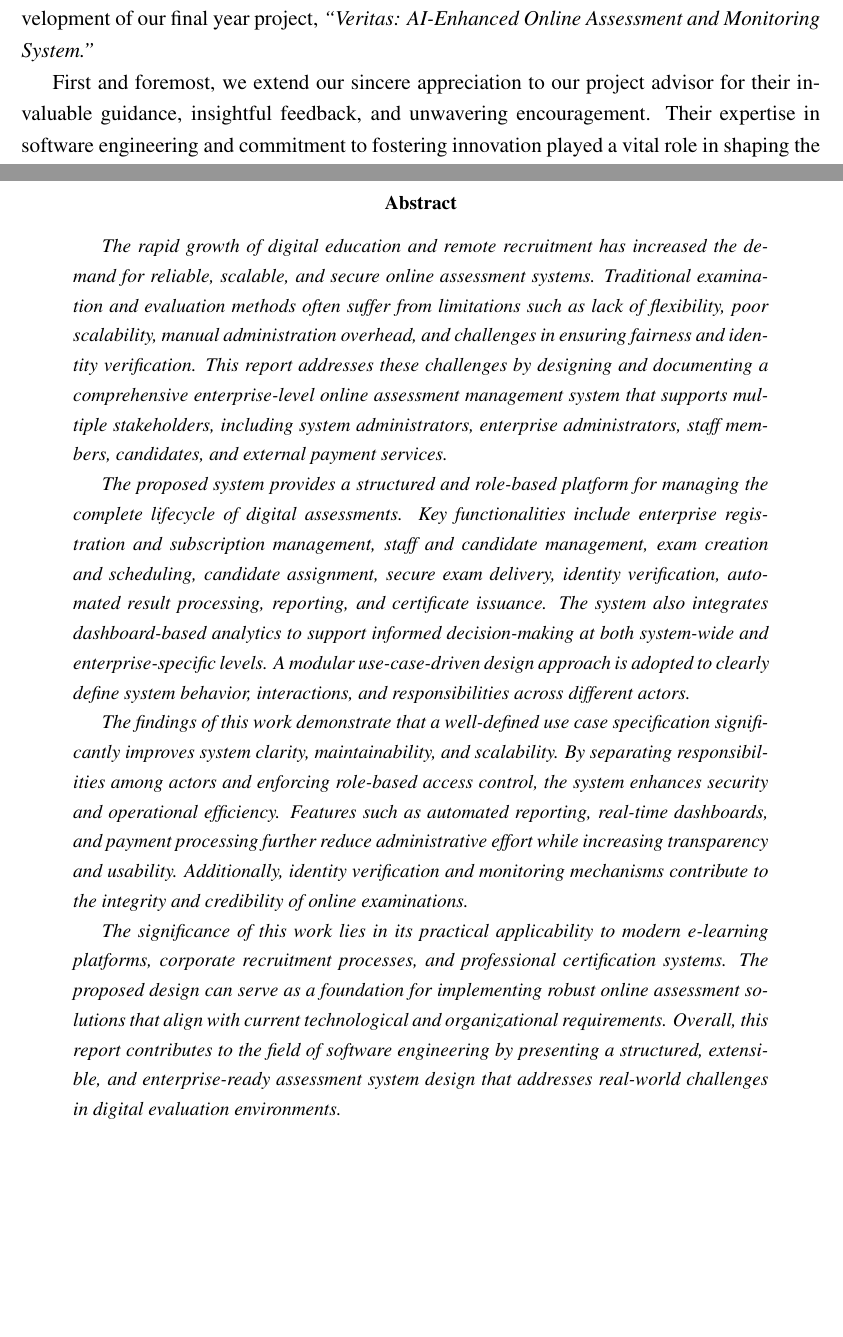
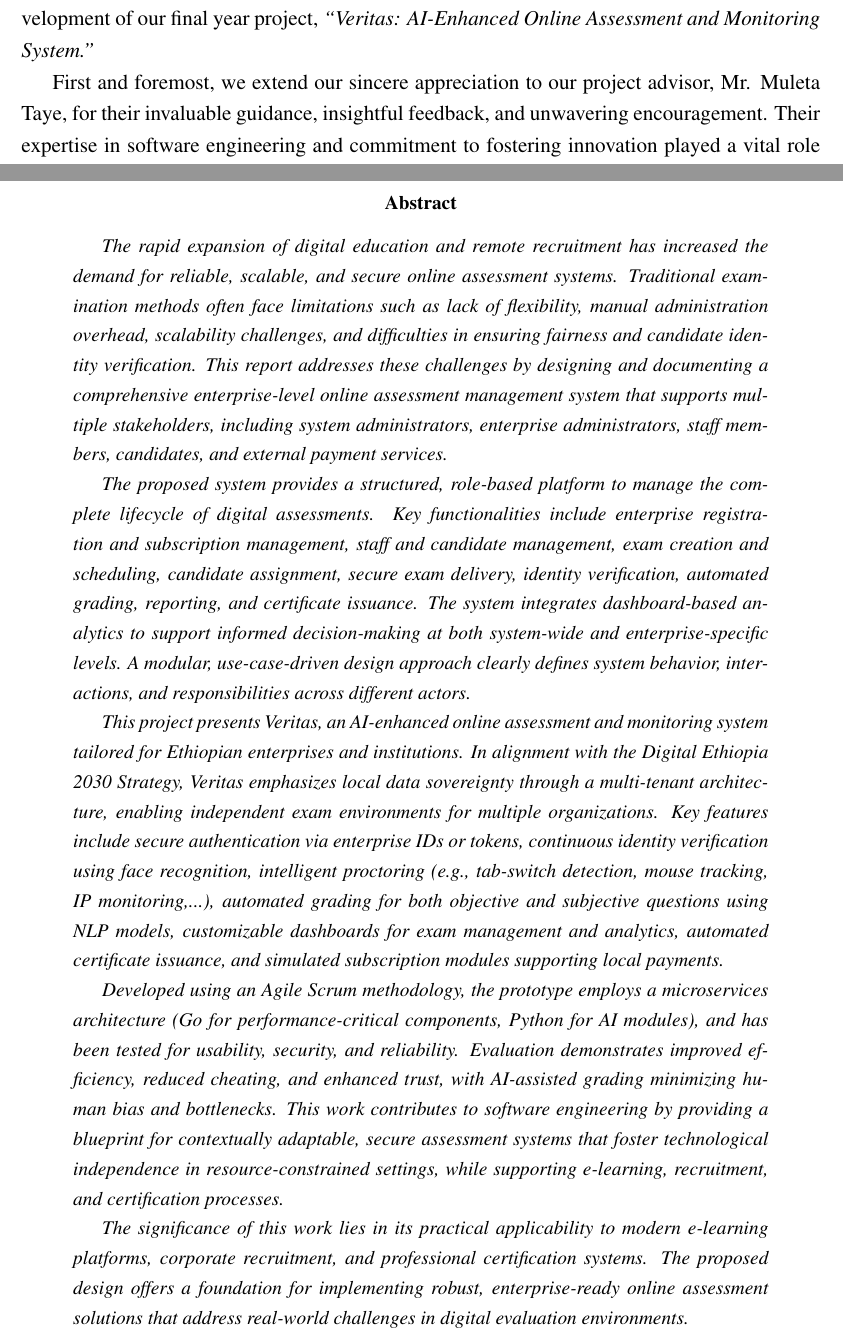
Before and after one commit to tamirat-dejene/veritas, a LaTeX paper (docs/report.tex, which reads docs/front/abstract.tex, docs/front/acknowledgement.tex): two parts of pages 2 and 8 of 88, joined at a grey line, cut so that both start at the same text, the shorter picture padded with empty space. Compiled offline with pdfLaTeX.

Commit message:
Revise abstract and acknowledgement sections: Update abstract for clarity and detail; specify project advisor's name in acknowledgement.

```diff
--- a/docs/front/abstract.tex
+++ b/docs/front/abstract.tex
@@ -1,12 +1,14 @@
 \phantomsection
 \addcontentsline{toc}{section}{Abstract}
 \begin{abstract}
-\itshape
-The rapid growth of digital education and remote recruitment has increased the demand for reliable, scalable, and secure online assessment systems. Traditional examination and evaluation methods often suffer from limitations such as lack of flexibility, poor scalability, manual administration overhead, and challenges in ensuring fairness and identity verification. This report addresses these challenges by designing and documenting a comprehensive enterprise-level online assessment management system that supports multiple stakeholders, including system administrators, enterprise administrators, staff members, candidates, and external payment services.
+\sloppy\itshape
+The rapid expansion of digital education and remote recruitment has increased the demand for reliable, scalable, and secure online assessment systems. Traditional examination methods often face limitations such as lack of flexibility, manual administration overhead, scalability challenges, and difficulties in ensuring fairness and candidate identity verification. This report addresses these challenges by designing and documenting a comprehensive enterprise-level online assessment management system that supports multiple stakeholders, including system administrators, enterprise administrators, staff members, candidates, and external payment services.
 
-The proposed system provides a structured and role-based platform for managing the complete lifecycle of digital assessments. Key functionalities include enterprise registration and subscription management, staff and candidate management, exam creation and scheduling, candidate assignment, secure exam delivery, identity verification, automated result processing, reporting, and certificate issuance. The system also integrates dashboard-based analytics to support informed decision-making at both system-wide and enterprise-specific levels. A modular use-case-driven design approach is adopted to clearly define system behavior, interactions, and responsibilities across different actors.
+The proposed system provides a structured, role-based platform to manage the complete lifecycle of digital assessments. Key functionalities include enterprise registration and subscription management, staff and candidate management, exam creation and scheduling, candidate assignment, secure exam delivery, identity verification, automated grading, reporting, and certificate issuance. The system integrates dashboard-based analytics to support informed decision-making at both system-wide and enterprise-specific levels. A modular, use-case-driven design approach clearly defines system behavior, interactions, and responsibilities across different actors.
 
-The findings of this work demonstrate that a well-defined use case specification significantly improves system clarity, maintainability, and scalability. By separating responsibilities among actors and enforcing role-based access control, the system enhances security and operational efficiency. Features such as automated reporting, real-time dashboards, and payment processing further reduce administrative effort while increasing transparency and usability. Additionally, identity verification and monitoring mechanisms contribute to the integrity and credibility of online examinations.
+This project presents \textit{Veritas}, an AI-enhanced online assessment and monitoring system tailored for Ethiopian enterprises and institutions. In alignment with the Digital Ethiopia 2030 Strategy, Veritas emphasizes local data sovereignty through a multi-tenant architecture, enabling independent exam environments for multiple organizations. Key features include secure authentication via enterprise IDs or tokens, continuous identity verification using face recognition, intelligent proctoring (e.g., tab-switch detection, mouse tracking, IP monitoring,...), automated grading for both objective and subjective questions using NLP models, customizable dashboards for exam management and analytics, automated certificate issuance, and simulated subscription modules supporting local payments.
 
-The significance of this work lies in its practical applicability to modern e-learning platforms, corporate recruitment processes, and professional certification systems. The proposed design can serve as a foundation for implementing robust online assessment solutions that align with current technological and organizational requirements. Overall, this report contributes to the field of software engineering by presenting a structured, extensible, and enterprise-ready assessment system design that addresses real-world challenges in digital evaluation environments.
+Developed using an Agile Scrum methodology, the prototype employs a microservices architecture (Go for performance-critical components, Python for AI modules), and has been tested for usability, security, and reliability. Evaluation demonstrates improved efficiency, reduced cheating, and enhanced trust, with AI-assisted grading minimizing human bias and bottlenecks. This work contributes to software engineering by providing a blueprint for contextually adaptable, secure assessment systems that foster technological independence in resource-constrained settings, while supporting e-learning, recruitment, and certification processes.
+
+The significance of this work lies in its practical applicability to modern e-learning platforms, corporate recruitment, and professional certification systems. The proposed design offers a foundation for implementing robust, enterprise-ready online assessment solutions that address real-world challenges in digital evaluation environments.
 \end{abstract}
--- a/docs/front/acknowledgement.tex
+++ b/docs/front/acknowledgement.tex
@@ -4,7 +4,7 @@
 
 We would like to express our deepest gratitude to all those who supported us throughout the development of our final year project, \textit{``Veritas: AI-Enhanced Online Assessment and Monitoring System.''}
 
-First and foremost, we extend our sincere appreciation to our project advisor for their invaluable guidance, insightful feedback, and unwavering encouragement. Their expertise in software engineering and commitment to fostering innovation played a vital role in shaping the direction and quality of this project.
+First and foremost, we extend our sincere appreciation to our project advisor, Mr. Muleta Taye, for their invaluable guidance, insightful feedback, and unwavering encouragement. Their expertise in software engineering and commitment to fostering innovation played a vital role in shaping the direction and quality of this project.
 
 We are also grateful to the faculty members of the Department of Software Engineering at Addis Ababa Science and Technology University for equipping us with the knowledge, skills, and academic environment necessary to undertake this work. Special appreciation is extended to the Ministry of Innovation and Technology for its Digital Ethiopia 2030 initiative, which inspired our emphasis on local data sovereignty and technological independence.
 
```
